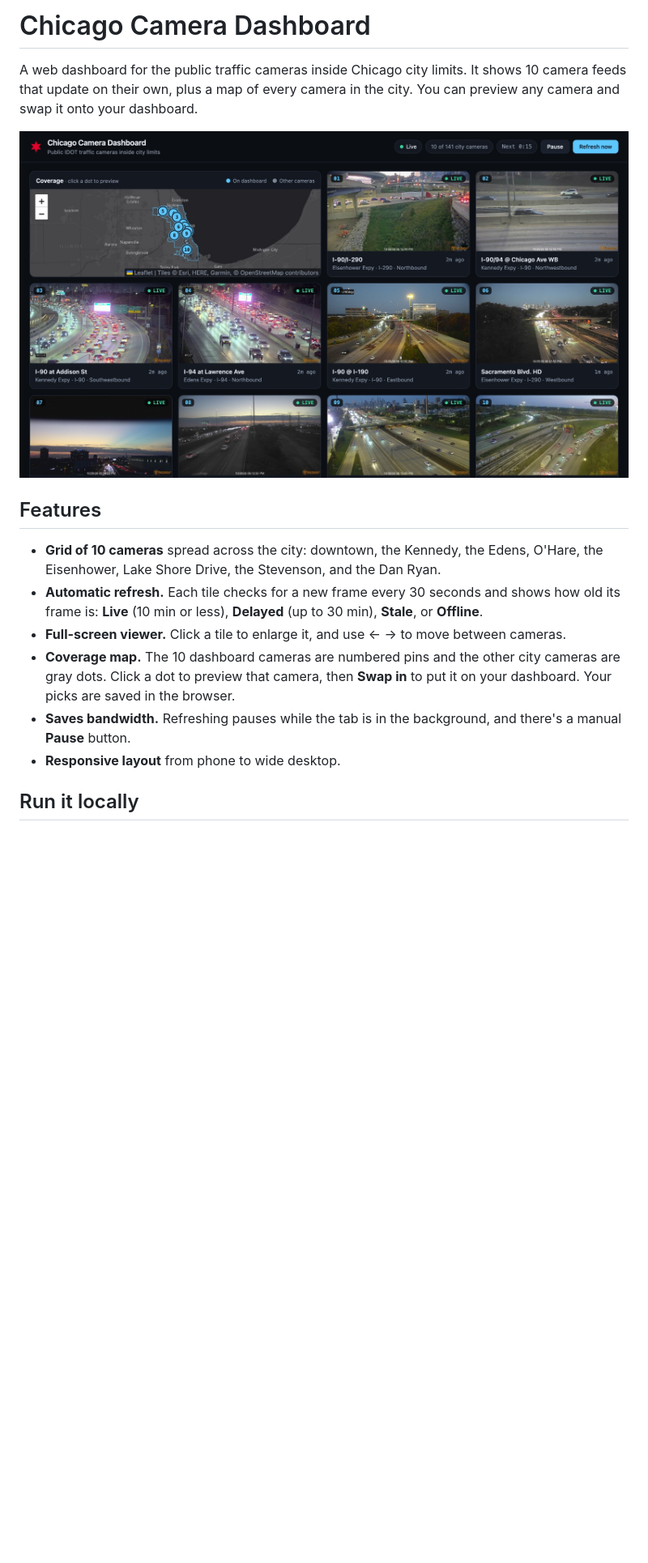
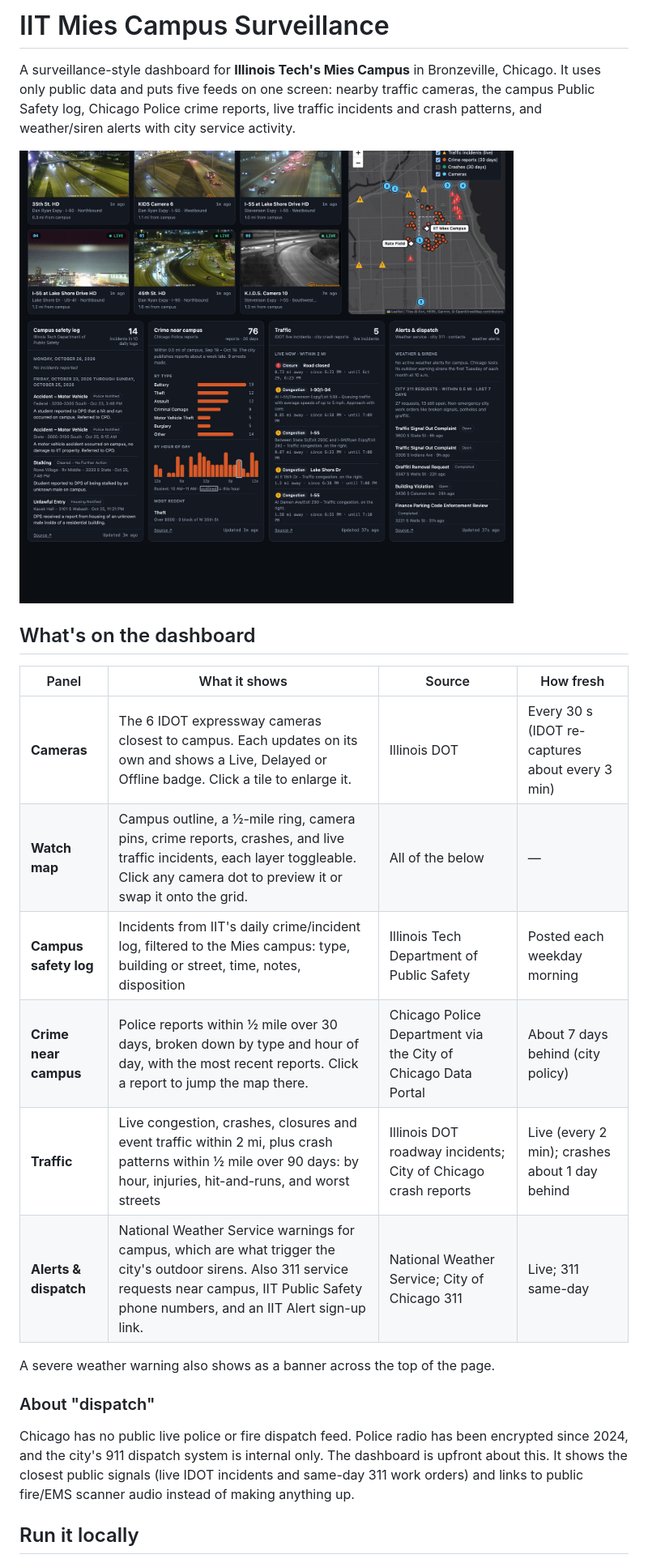
Before and after one commit to Dipzinski/iit-public-surveillance, a Markdown page: README.md, the part around one of its changes. Shown at 81% size. Drawn GitHub-style; pictures changed too: docs/screenshot.jpg; blank space fills up the shorter version.

```diff
--- a/README.md
+++ b/README.md
@@ -1,7 +1,8 @@
-# Chicago Camera Dashboard
+# IIT Mies Campus Surveillance
 
-A web dashboard for the public traffic cameras inside Chicago city limits.
-It shows 10 camera feeds that update on their own, plus a map of every
-camera in the city. You can preview any camera and swap it onto your
-dashboard.
+A surveillance-style dashboard for **Illinois Tech's Mies Campus** in
+Bronzeville, Chicago. It uses only public data and puts five feeds on one
+screen: nearby traffic cameras, the campus Public Safety log, Chicago Police
+crime reports, live traffic incidents and crash patterns, and weather/siren
+alerts with city service activity.
 
@@ -9,20 +10,24 @@ dashboard.
 
-## Features
+## What's on the dashboard
 
-- **Grid of 10 cameras** spread across the city: downtown, the Kennedy, the
-  Edens, O'Hare, the Eisenhower, Lake Shore Drive, the Stevenson, and the
-  Dan Ryan.
-- **Automatic refresh.** Each tile checks for a new frame every 30 seconds and
-  shows how old its frame is: **Live** (10 min or less), **Delayed** (up to
-  30 min), **Stale**, or **Offline**.
-- **Full-screen viewer.** Click a tile to enlarge it, and use ← → to move
-  between cameras.
-- **Coverage map.** The 10 dashboard cameras are numbered pins and the other
-  city cameras are gray dots. Click a dot to preview that camera, then
-  **Swap in** to put it on your dashboard. Your picks are saved in the browser.
-- **Saves bandwidth.** Refreshing pauses while the tab is in the background,
-  and there's a manual **Pause** button.
-- **Responsive layout** from phone to wide desktop.
+| Panel | What it shows | Source | How fresh |
+| --- | --- | --- | --- |
+| **Cameras** | The 6 IDOT expressway cameras closest to campus. Each updates on its own and shows a Live, Delayed or Offline badge. Click a tile to enlarge it. | Illinois DOT | Every 30 s (IDOT re-captures about every 3 min) |
+| **Watch map** | Campus outline, a ½-mile ring, camera pins, crime reports, crashes, and live traffic incidents, each layer toggleable. Click any camera dot to preview it or swap it onto the grid. | All of the below | — |
+| **Campus safety log** | Incidents from IIT's daily crime/incident log, filtered to the Mies campus: type, building or street, time, notes, disposition | Illinois Tech Department of Public Safety | Posted each weekday morning |
+| **Crime near campus** | Police reports within ½ mile over 30 days, broken down by type and hour of day, with the most recent reports. Click a report to jump the map there. | Chicago Police Department via the City of Chicago Data Portal | About 7 days behind (city policy) |
+| **Traffic** | Live congestion, crashes, closures and event traffic within 2 mi, plus crash patterns within ½ mile over 90 days: by hour, injuries, hit-and-runs, and worst streets | Illinois DOT roadway incidents; City of Chicago crash reports | Live (every 2 min); crashes about 1 day behind |
+| **Alerts & dispatch** | National Weather Service warnings for campus, which are what trigger the city's outdoor sirens. Also 311 service requests near campus, IIT Public Safety phone numbers, and an IIT Alert sign-up link. | National Weather Service; City of Chicago 311 | Live; 311 same-day |
+
+A severe weather warning also shows as a banner across the top of the page.
+
+### About "dispatch"
+
+Chicago has no public live police or fire dispatch feed. Police radio has been
+encrypted since 2024, and the city's 911 dispatch system is internal only.
+The dashboard is upfront about this. It shows the closest public signals
+(live IDOT incidents and same-day 311 work orders) and links to public
+fire/EMS scanner audio instead of making anything up.
 
 ## Run it locally
 
```
Also changed, not shown: other parts of README.md (+61 -37 lines), 9 other files.
